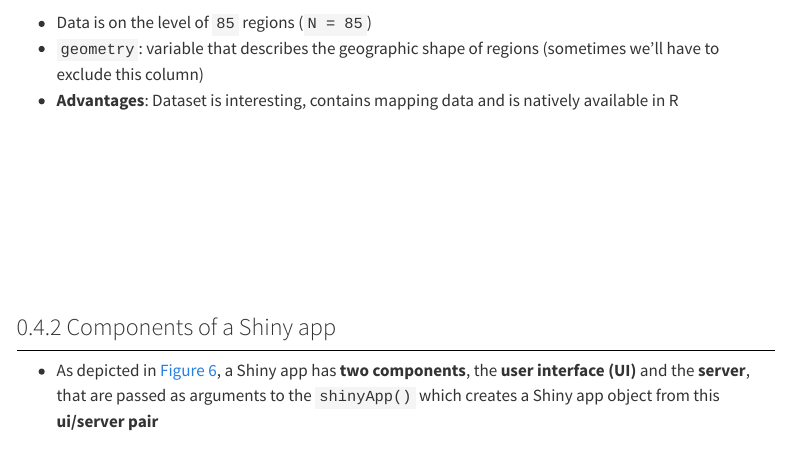
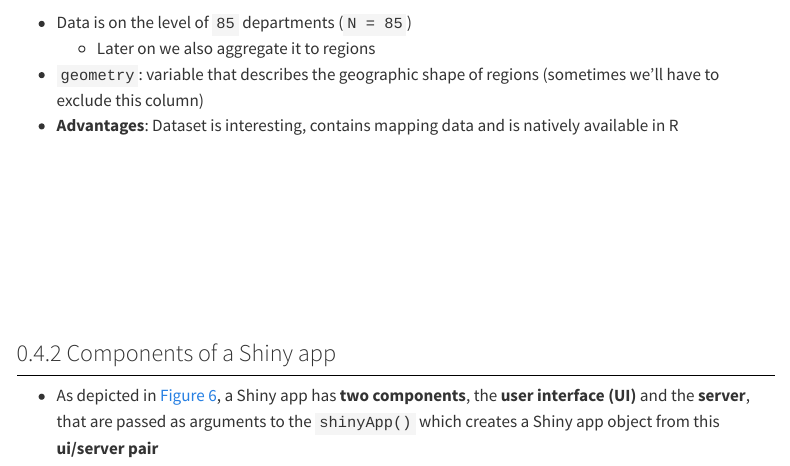
Before and after one commit to paulcbauer/shiny_workshop, a Quarto document (02-introduction.qmd): the page in a window 1100 px wide, from 10750 px down. Rendered offline with R 4.5, knitr and Pandoc in place of Quarto, with nearby package versions; some code elsewhere in the file could not run offline; menus at the side of the page are left out.

Commit message:
Correct error in data description.

````diff
--- a/02-introduction.qmd
+++ b/02-introduction.qmd
@@ -316,9 +316,10 @@ data_guerry <- Guerry::gfrance85 %>%
 kable(head(data_guerry[c(1,2,3,4,21,22)]))
 ```
 
-* Data is on the level of `85` regions (`N = 85`)
-* `geometry`: variable that describes the geographic shape of regions (sometimes we'll have to exclude this column)
-* **Advantages**: Dataset is interesting, contains mapping data and is natively available in R
+- Data is on the level of `85` departments (`N = 85`)
+  - Later on we also aggregate it to regions
+- `geometry`: variable that describes the geographic shape of regions (sometimes we'll have to exclude this column)
+- **Advantages**: Dataset is interesting, contains mapping data and is natively available in R
 
 
 
````
